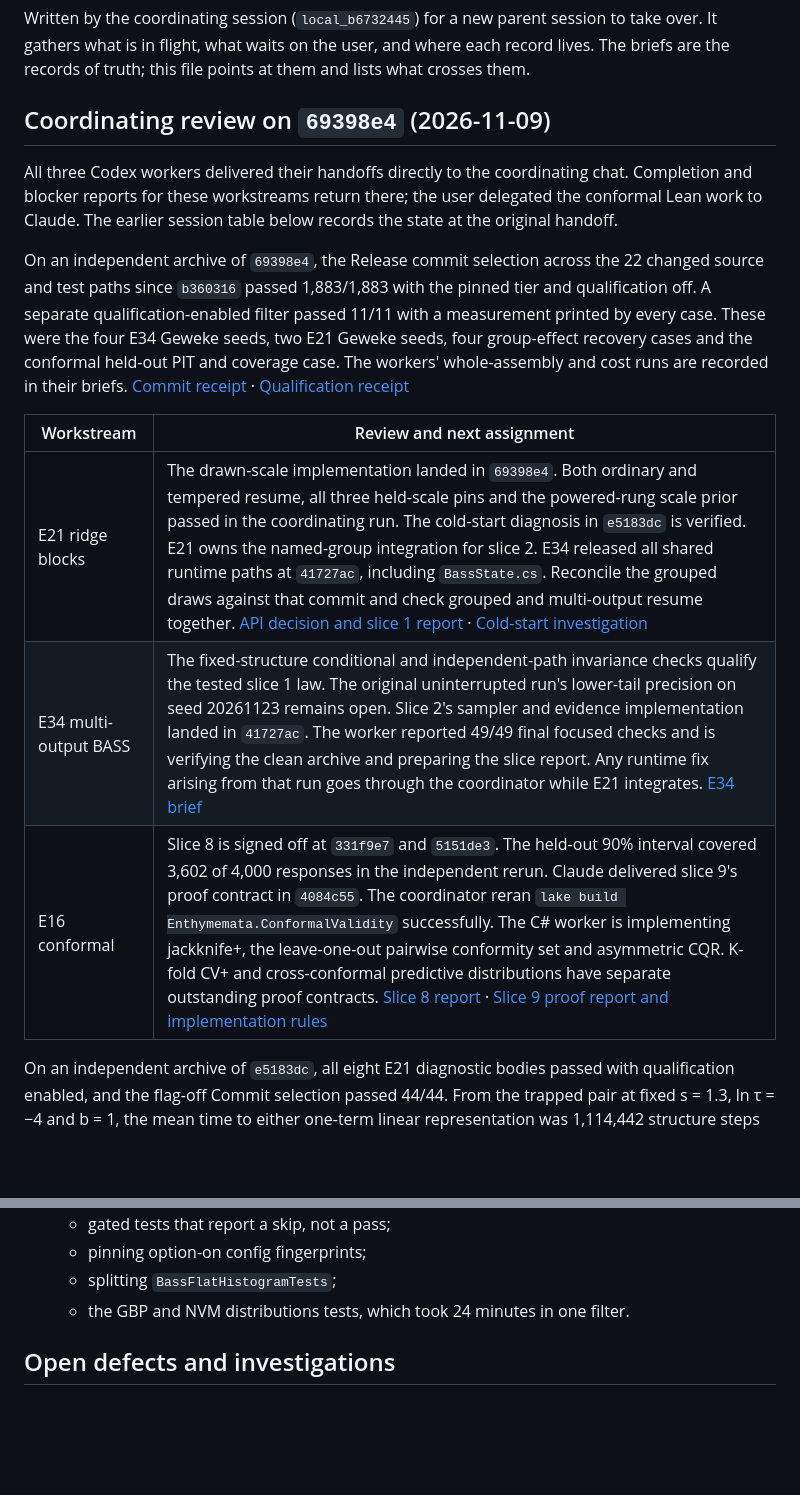
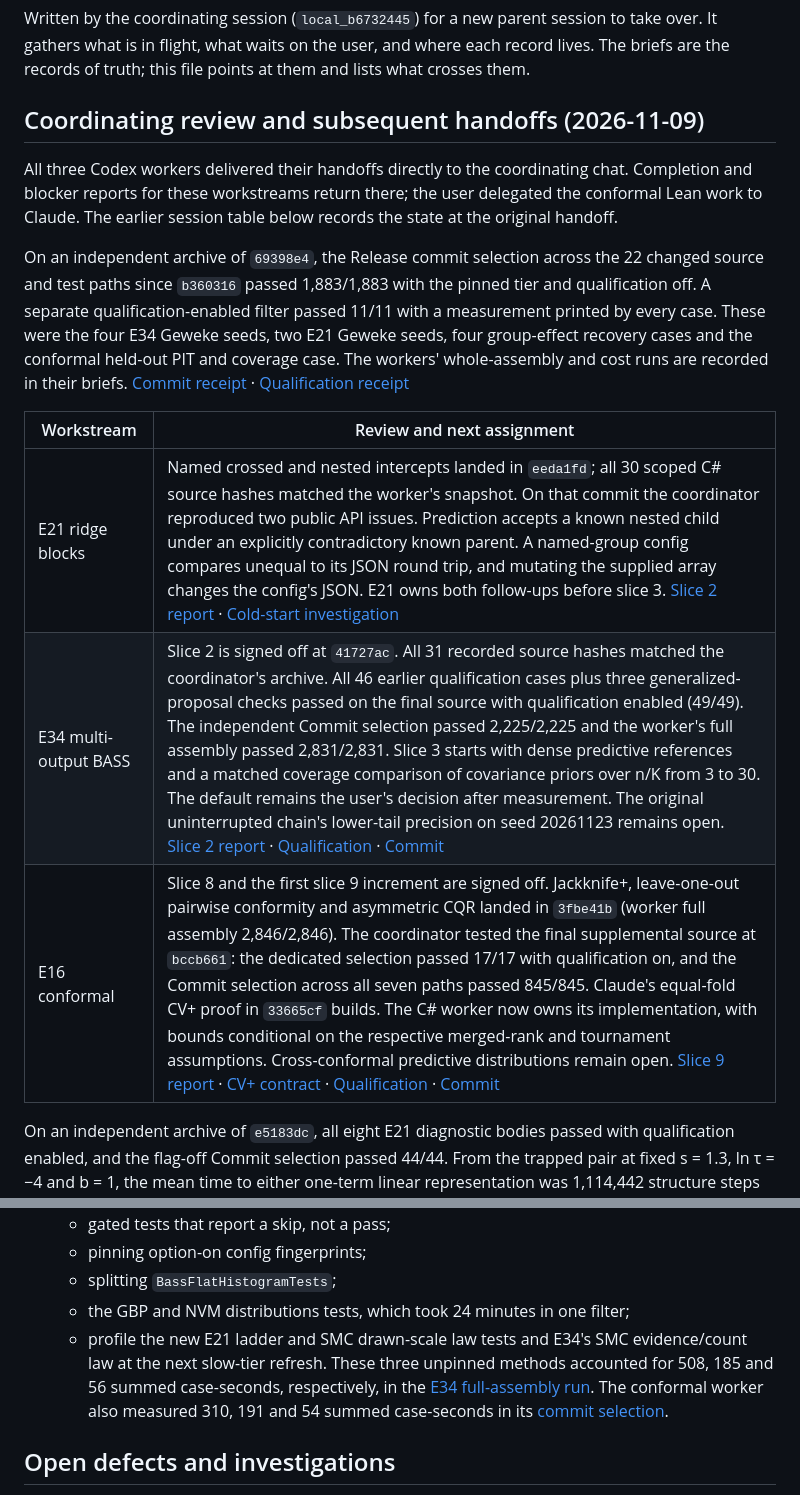
Before and after one commit to aghado01/ThermoMapper, a Markdown page: issues/regression/coordination-handoff-2026-11-09.md, 2 parts joined by grey strips. GitHub-like rendering; blank space fills up the shorter version.

Commit message:
docs(regression): sign off E34 sampling and conformal rank checks

```diff
--- a/issues/regression/coordination-handoff-2026-11-09.md
+++ b/issues/regression/coordination-handoff-2026-11-09.md
@@ -2,7 +2,7 @@
 
 Written by the coordinating session (`local_b6732445`) for a new parent session to take over. It gathers what is in flight, what waits on the user, and where each record lives. The briefs are the records of truth; this file points at them and lists what crosses them.
 
-## Coordinating review on `69398e4` (2026-11-09)
+## Coordinating review and subsequent handoffs (2026-11-09)
 
 All three Codex workers delivered their handoffs directly to the coordinating chat. Completion and blocker reports for these workstreams return there; the user delegated the conformal Lean work to Claude. The earlier session table below records the state at the original handoff.
 
@@ -10,9 +10,9 @@ On an independent archive of `69398e4`, the Release commit selection across the
 
 | Workstream | Review and next assignment |
 | --- | --- |
-| E21 ridge blocks | The drawn-scale implementation landed in `69398e4`. Both ordinary and tempered resume, all three held-scale pins and the powered-rung scale prior passed in the coordinating run. The cold-start diagnosis in `e5183dc` is verified. E21 owns the named-group integration for slice 2. E34 released all shared runtime paths at `41727ac`, including `BassState.cs`. Reconcile the grouped draws against that commit and check grouped and multi-output resume together. [API decision and slice 1 report](bass/ridge-blocks-brief.md) · [Cold-start investigation](bass/ridge-cold-start-investigation.md) |
-| E34 multi-output BASS | The fixed-structure conditional and independent-path invariance checks qualify the tested slice 1 law. The original uninterrupted run's lower-tail precision on seed 20261123 remains open. Slice 2's sampler and evidence implementation landed in `41727ac`. The worker reported 49/49 final focused checks and is verifying the clean archive and preparing the slice report. Any runtime fix arising from that run goes through the coordinator while E21 integrates. [E34 brief](bass/multi-output-brief.md) |
-| E16 conformal | Slice 8 is signed off at `331f9e7` and `5151de3`. The held-out 90% interval covered 3,602 of 4,000 responses in the independent rerun. Claude delivered slice 9's proof contract in `4084c55`. The coordinator reran `lake build Enthymemata.ConformalValidity` successfully. The C# worker is implementing jackknife+, the leave-one-out pairwise conformity set and asymmetric CQR. K-fold CV+ and cross-conformal predictive distributions have separate outstanding proof contracts. [Slice 8 report](conformal-layer-brief.md) · [Slice 9 proof report and implementation rules](../../lean/Protolemmata/Conformal/conformal-chip-brief.md#2026-11-09--slice-9-the-jackknife-and-asymmetric-cqr-proved) |
+| E21 ridge blocks | Named crossed and nested intercepts landed in `eeda1fd`; all 30 scoped C# source hashes matched the worker's snapshot. On that commit the coordinator reproduced two public API issues. Prediction accepts a known nested child under an explicitly contradictory known parent. A named-group config compares unequal to its JSON round trip, and mutating the supplied array changes the config's JSON. E21 owns both follow-ups before slice 3. [Slice 2 report](bass/ridge-multiple-groupings-report.md) · [Cold-start investigation](bass/ridge-cold-start-investigation.md) |
+| E34 multi-output BASS | Slice 2 is signed off at `41727ac`. All 31 recorded source hashes matched the coordinator's archive. All 46 earlier qualification cases plus three generalized-proposal checks passed on the final source with qualification enabled (49/49). The independent Commit selection passed 2,225/2,225 and the worker's full assembly passed 2,831/2,831. Slice 3 starts with dense predictive references and a matched coverage comparison of covariance priors over n/K from 3 to 30. The default remains the user's decision after measurement. The original uninterrupted chain's lower-tail precision on seed 20261123 remains open. [Slice 2 report](bass/multi-output-brief.md) · [Qualification](../../artifacts/verify-e34-s2-41727ac/receipts/qualification.trx) · [Commit](../../artifacts/verify-e34-s2-41727ac/receipts/commit.trx) |
+| E16 conformal | Slice 8 and the first slice 9 increment are signed off. Jackknife+, leave-one-out pairwise conformity and asymmetric CQR landed in `3fbe41b` (worker full assembly 2,846/2,846). The coordinator tested the final supplemental source at `bccb661`: the dedicated selection passed 17/17 with qualification on, and the Commit selection across all seven paths passed 845/845. Claude's equal-fold CV+ proof in `33665cf` builds. The C# worker now owns its implementation, with bounds conditional on the respective merged-rank and tournament assumptions. Cross-conformal predictive distributions remain open. [Slice 9 report](conformal-layer-brief.md) · [CV+ contract](../../lean/Protolemmata/Conformal/conformal-chip-brief.md) · [Qualification](../../artifacts/verify-e16-s9-bccb661/receipts/qualification.trx) · [Commit](../../artifacts/verify-e16-s9-bccb661/receipts/commit.trx) |
 
 On an independent archive of `e5183dc`, all eight E21 diagnostic bodies passed with qualification enabled, and the flag-off Commit selection passed 44/44. From the trapped pair at fixed s = 1.3, ln τ = −4 and b = 1, the mean time to either one-term linear representation was 1,114,442 structure steps under the default moves and 20.49 with the existing factor moves. Passage times with moving nuisance coordinates remain open. [Diagnostic receipt](../../artifacts/verify-e21-cold-start-e5183dc/receipts/diagnostics.trx) · [Commit receipt](../../artifacts/verify-e21-cold-start-e5183dc/receipts/commit.trx)
 
@@ -85,7 +85,8 @@ Links open each session in the app.
     - gated tests that report a skip, not a pass;
     - pinning option-on config fingerprints;
     - splitting `BassFlatHistogramTests`;
-    - the GBP and NVM distributions tests, which took 24 minutes in one filter.
+    - the GBP and NVM distributions tests, which took 24 minutes in one filter;
+    - profile the new E21 ladder and SMC drawn-scale law tests and E34's SMC evidence/count law at the next slow-tier refresh. These three unpinned methods accounted for 508, 185 and 56 summed case-seconds, respectively, in the [E34 full-assembly run](../../artifacts/e34-slice2/results/slice.trx). The conformal worker also measured 310, 191 and 54 summed case-seconds in its [commit selection](../../artifacts/chip-e16-s9/results/commit-3fbe41b.trx).
 
 ## Open defects and investigations
 
```
